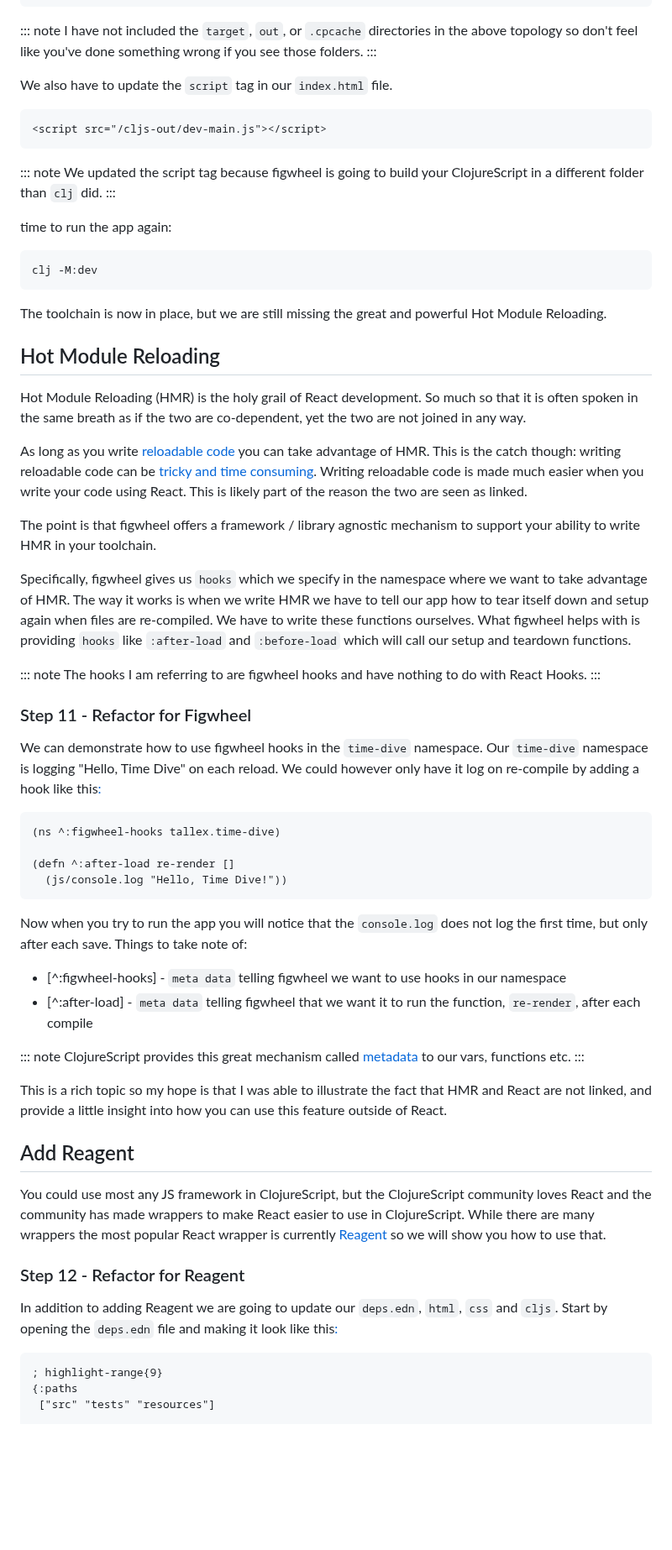
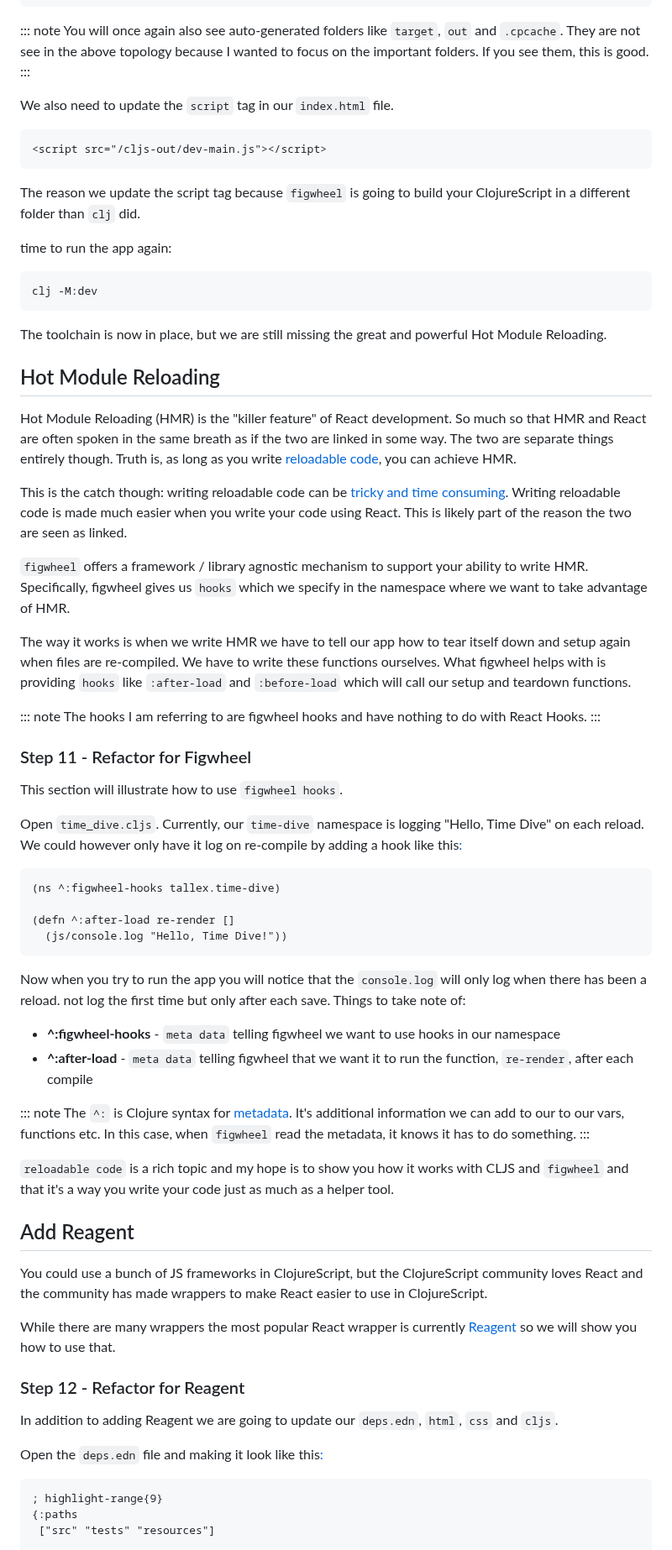
Before and after one commit to athomasoriginal/com.betweentwoparens, a Markdown page: src/posts/001-creating-a-clojurescript-project-from-scratch.md, the part around one of its changes. Shown at 84% size. Rendered like a GitHub page; blank space fills up the shorter version.

Commit message:
pdate Blog Post - 001 - mini re-write
There was a lot of fluff in the original and some outdated references
and broken images and links.  This should resolve those glaring issues.

````diff
--- a/src/posts/001-creating-a-clojurescript-project-from-scratch.md
+++ b/src/posts/001-creating-a-clojurescript-project-from-scratch.md
@@ -319,18 +415,19 @@ Go ahead and add a `public` directory to the `resources` dir and move your `inde
 ```
 
 ::: note
-I have not included the `target`, `out`, or `.cpcache` directories in the above topology so don't feel like you've done something wrong if you see those folders.
+You will once again also see auto-generated folders like `target`, `out` and
+`.cpcache`. They are not see in the above topology because I wanted to focus
+on the important folders. If you see them, this is good.
 :::
 
-We also have to update the `script` tag in our `index.html` file.
+We also need to update the `script` tag in our `index.html` file.
 
 ```html
 <script src="/cljs-out/dev-main.js"></script>
 ```
 
-::: note
-We updated the script tag because figwheel is going to build your ClojureScript in a different folder than `clj` did.
-:::
+The reason we update the script tag because `figwheel` is going to build your
+ClojureScript in a different folder than `clj` did.
 
 time to run the app again:
 
@@ -338,17 +435,29 @@ time to run the app again:
 clj -M:dev
 ```
 
-The toolchain is now in place, but we are still missing the great and powerful Hot Module Reloading.
+The toolchain is now in place, but we are still missing the great and powerful
+Hot Module Reloading.
 
 ## Hot Module Reloading
 
-Hot Module Reloading (HMR) is the holy grail of React development. So much so that it is often spoken in the same breath as if the two are co-dependent, yet the two are not joined in any way.
+Hot Module Reloading (HMR) is the "killer feature" of React development. So
+much so that HMR and React are often spoken in the same breath as if the two
+are linked in some way.  The two are separate things entirely though. Truth is,
+as long as you write [reloadable code], you can achieve HMR.
 
-As long as you write [reloadable code] you can take advantage of HMR. This is the catch though: writing reloadable code can be [tricky and time consuming]. Writing reloadable code is made much easier when you write your code using React. This is likely part of the reason the two are seen as linked.
+This is the catch though: writing reloadable code can be [tricky and time consuming].
+Writing reloadable code is made much easier when you write your code using React.
+This is likely part of the reason the two are seen as linked.
 
-The point is that figwheel offers a framework / library agnostic mechanism to support your ability to write HMR in your toolchain.
+`figwheel` offers a framework / library agnostic mechanism to support your
+ability to write HMR. Specifically, figwheel gives us `hooks` which we specify
+in the namespace  where we want to take advantage of HMR.
 
-Specifically, figwheel gives us `hooks` which we specify in the namespace where we want to take advantage of HMR. The way it works is when we write HMR we have to tell our app how to tear itself down and setup again when files are re-compiled. We have to write these functions ourselves. What figwheel helps with is providing `hooks` like `:after-load` and `:before-load` which will call our setup and teardown functions.
+The way it works is when we write HMR we have to tell our app how to tear
+itself down and setup again when files are re-compiled. We have to write these
+functions ourselves. What figwheel helps with is providing `hooks` like
+`:after-load` and `:before-load` which will call our setup and teardown
+functions.
 
 ::: note
 The hooks I am referring to are figwheel hooks and have nothing to do with React Hooks.
@@ -356,7 +465,11 @@ The hooks I am referring to are figwheel hooks and have nothing to do with React
 
 ### Step 11 - Refactor for Figwheel
 
-We can demonstrate how to use figwheel hooks in the `time-dive` namespace. Our `time-dive` namespace is logging "Hello, Time Dive" on each reload. We could however only have it log on re-compile by adding a hook like this<a href="#sanity-check-reagent" aria-describedby="footnote-label" id="sanity-check-reagent-ref">:</a>
+This section will illustrate how to use `figwheel hooks`.
+
+Open `time_dive.cljs`. Currently, our `time-dive` namespace is logging
+"Hello, Time Dive" on each reload. We could however only have it log on
+re-compile by adding a hook like this<a href="#sanity-check-reagent" aria-describedby="footnote-label" id="sanity-check-reagent-ref">:</a>
 
 ```clojure
 (ns ^:figwheel-hooks tallex.time-dive)
@@ -365,24 +478,38 @@ We can demonstrate how to use figwheel hooks in the `time-dive` namespace. Our `
   (js/console.log "Hello, Time Dive!"))
 ```
 
-Now when you try to run the app you will notice that the `console.log` does not log the first time, but only after each save. Things to take note of:
+Now when you try to run the app you will notice that the `console.log` will only
+log when there has been a reload.
+not log the first time but only after each save. Things to take note of:
 
-- [^:figwheel-hooks] - `meta data` telling figwheel we want to use hooks in our namespace
-- [^:after-load] - `meta data` telling figwheel that we want it to run the function, `re-render`, after each compile
+- **^:figwheel-hooks** - `meta data` telling figwheel we want to use hooks in our namespace
+- **^:after-load** - `meta data` telling figwheel that we want it to run the function, `re-render`, after each compile
 
 ::: note
-ClojureScript provides this great mechanism called [metadata] to our vars, functions etc.
+The `^:` is Clojure syntax for [metadata].  It's additional information we
+can add to our to our vars, functions etc.  In this case, when `figwheel` read
+the metadata, it knows it has to do something.
 :::
 
-This is a rich topic so my hope is that I was able to illustrate the fact that HMR and React are not linked, and provide a little insight into how you can use this feature outside of React.
+`reloadable code` is a rich topic and my hope is to show you how it works
+with CLJS and `figwheel` and that it's a way you write your code just as much
+as a helper tool.
 
 ## Add Reagent
 
-You could use most any JS framework in ClojureScript, but the ClojureScript community loves React and the community has made wrappers to make React easier to use in ClojureScript. While there are many wrappers the most popular React wrapper is currently [Reagent] so we will show you how to use that.
+You could use a bunch of JS frameworks in ClojureScript, but the ClojureScript
+community loves React and the community has made wrappers to make React
+easier to use in ClojureScript.
+
+While there are many wrappers the most popular React wrapper is currently
+[Reagent] so we will show you how to use that.
 
 ### Step 12 - Refactor for Reagent
 
-In addition to adding Reagent we are going to update our `deps.edn`, `html`, `css` and `cljs`. Start by opening the `deps.edn` file and making it look like this<a href="#sanity-check-reagent-two" aria-describedby="footnote-label" id="sanity-check-reagent-two-ref">:</a>
+In addition to adding Reagent we are going to update our `deps.edn`, `html`,
+`css` and `cljs`.
+
+Open the `deps.edn` file and making it look like this<a href="#sanity-check-reagent-two" aria-describedby="footnote-label" id="sanity-check-reagent-two-ref">:</a>
 
 ```clojure
 ; highlight-range{9}
````
Also changed, not shown: other parts of src/posts/001-creating-a-clojurescript-project-from-scratch.md (+177 -63 lines).
